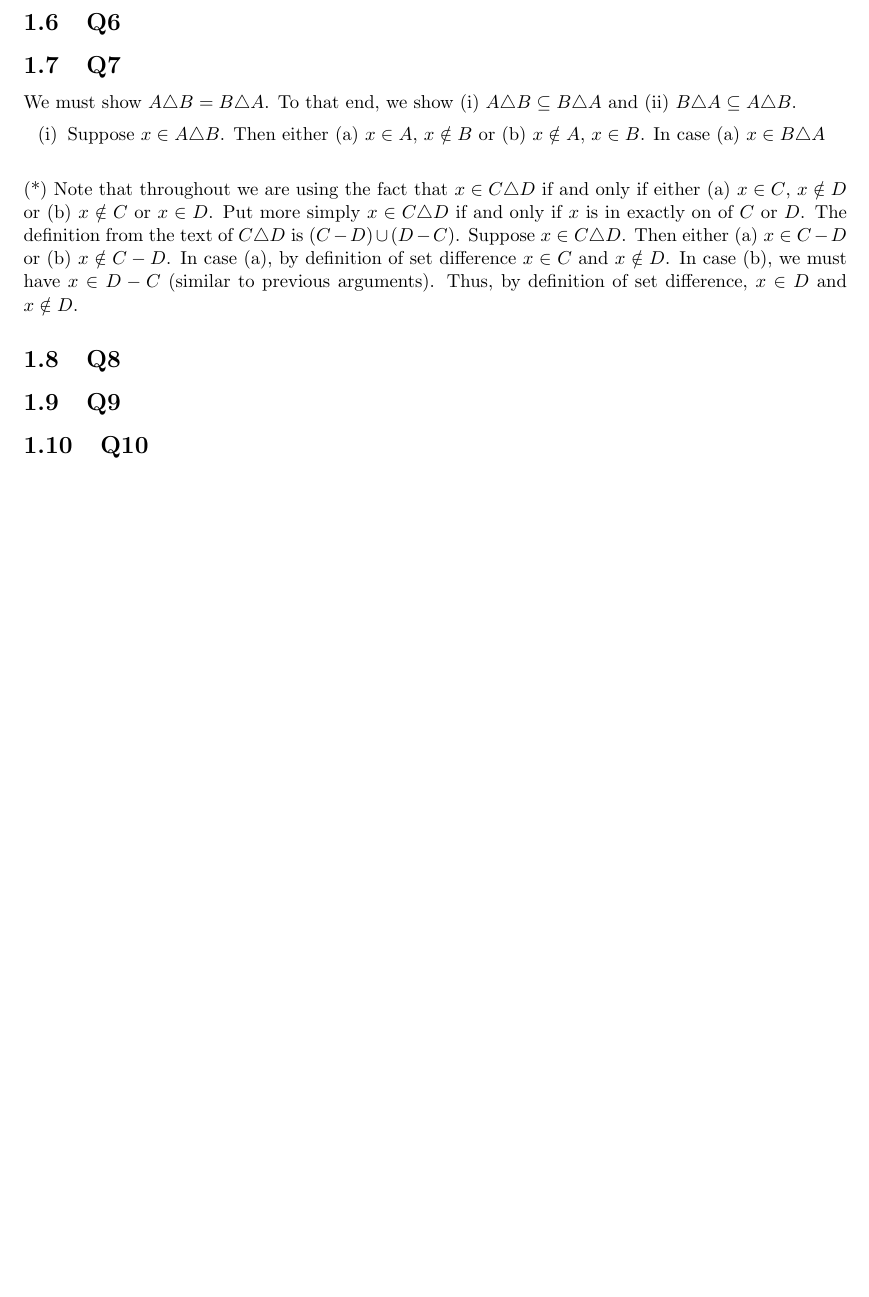
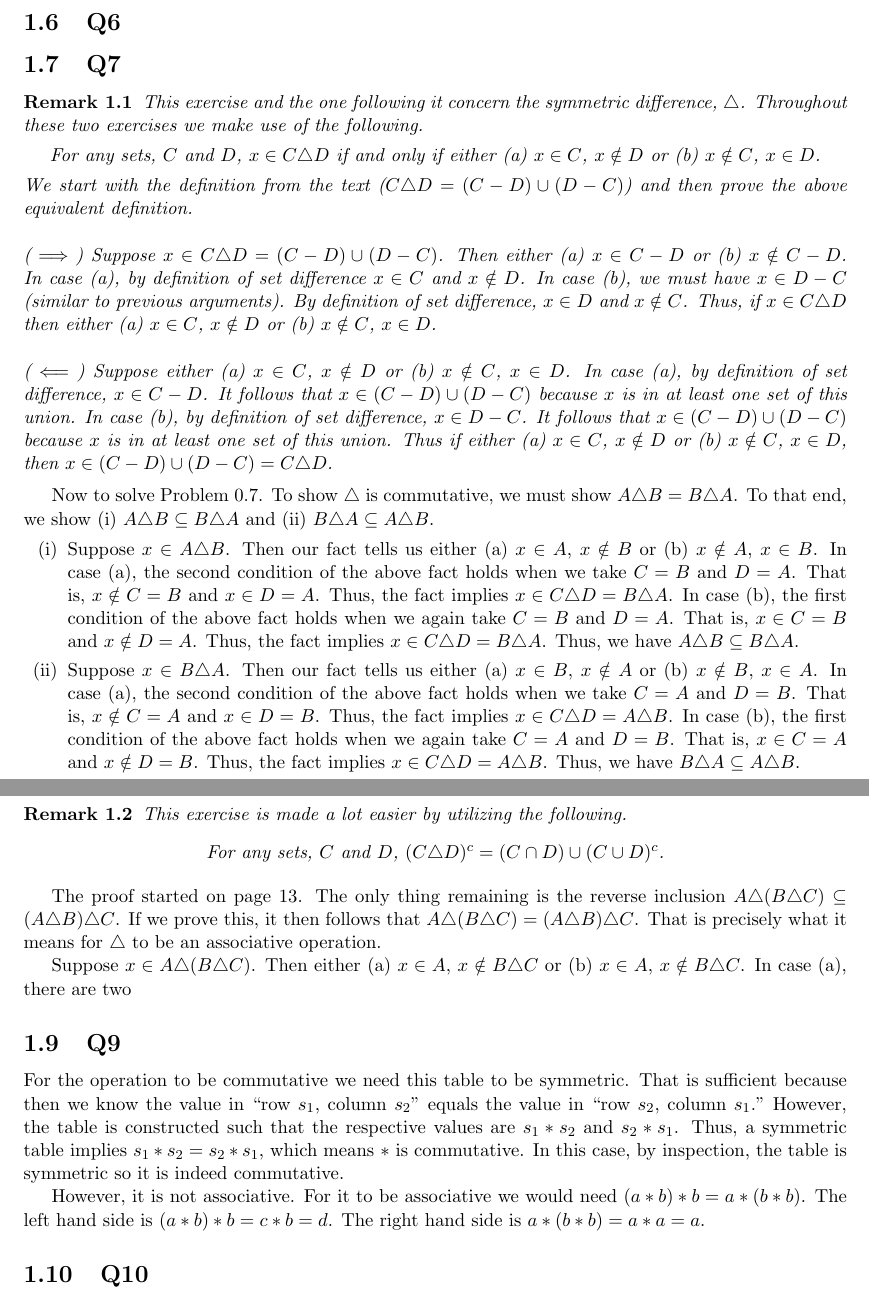
Before and after one commit to brianward92/Pure-Math, a LaTeX document (Abstract-Algebra-Saracino/abstract.tex): part of page 11 of 11 before the commit and two parts of pages 11 and 12 of 12 after it, the two joined at a grey line, cut so that both start at the same text, the shorter picture padded with empty space. Compiled offline with pdfLaTeX.

Commit message:
Finished problems 1.7 and 1.9.

```diff
--- a/Abstract-Algebra-Saracino/abstract.tex
+++ b/Abstract-Algebra-Saracino/abstract.tex
@@ -579,18 +579,51 @@ Recall that for any $A\subseteq X$ and $B\subseteq X$, the definition of $A\cap
 
 \subsection{Q7}
 
-We must show $A \triangle B = B \triangle A$. To that end, we show (i) $A \triangle B \subseteq B \triangle A$ and (ii) $B \triangle A \subseteq A \triangle B$.
+\begin{remark}
+	This exercise and the one following it concern the symmetric difference, $\triangle$. Throughout these two exercises we make use of the following.
+	\begin{center}
+		For any sets, $C$ and $D$, $x\in C \triangle D$ if and only if either (a) $x\in C$, $x\notin D$ or (b) $x\notin C$, $x\in D$.
+	\end{center}
+	We start with the definition from the text ($C \triangle D = (C-D)\cup(D-C)$) and then prove the above equivalent definition.
+
+	\vspace{\baselineskip}
+
+	\noindent ($\implies$) Suppose $x \in C \triangle D = (C-D)\cup(D-C)$. Then either (a) $x\in C-D$ or (b) $x\notin C-D$. In case (a), by definition of set difference $x\in C$ and $x\notin D$. In case (b), we must have $x\in D-C$ (similar to previous arguments). By definition of set difference, $x\in D$ and $x\notin C$. Thus, if $x\in C \triangle D$ then either (a) $x\in C$, $x\notin D$ or (b) $x\notin C$, $x\in D$.
+
+	\vspace{\baselineskip}
+
+	\noindent ($\impliedby$) Suppose either (a) $x\in C$, $x\notin D$ or (b) $x\notin C$, $x\in D$. In case (a), by definition of set difference, $x\in C - D$. It follows that $x \in (C - D) \cup (D - C)$ because $x$ is in at least one set of this union. In case (b), by definition of set difference, $x \in D - C$. It follows that $x \in (C - D) \cup (D - C)$ because $x$ is in at least one set of this union. Thus if either (a) $x\in C$, $x\notin D$ or (b) $x\notin C$, $x\in D$, then $x\in (C - D) \cup (D - C) = C \triangle D$.
+
+\end{remark}
+
+Now to solve Problem 0.7. To show $\triangle$ is commutative, we must show $A \triangle B = B \triangle A$. To that end, we show (i) $A \triangle B \subseteq B \triangle A$ and (ii) $B \triangle A \subseteq A \triangle B$.
 \begin{itemize}
-	\item[(i)]{Suppose $x\in A\triangle B$. Then either (a) $x\in A$, $x\notin B$ or (b) $x\notin A$, $x \in B$. In case (a) $x\in B \triangle A$}
+	\item[(i)]{Suppose $x\in A\triangle B$. Then our fact tells us either (a) $x\in A$, $x\notin B$ or (b) $x\notin A$, $x \in B$. In case (a), the second condition of the above fact holds when we take $C = B$ and $D = A$. That is, $x \notin C = B$ and $x \in D = A$. Thus, the fact implies $x \in C \triangle  D = B \triangle A$. In case (b), the first condition of the above fact holds when we again take $C = B$ and $D = A$. That is, $x \in C = B$ and $x \notin D = A$. Thus, the fact implies $x \in C \triangle D = B \triangle A$. Thus, we have $A \triangle B \subseteq B \triangle A$.}
+	\item[(ii)]{Suppose $x\in B\triangle A$. Then our fact tells us either (a) $x\in B$, $x\notin A$ or (b) $x\notin B$, $x \in A$. In case (a), the second condition of the above fact holds when we take $C = A$ and $D = B$. That is, $x \notin C = A$ and $x \in D = B$. Thus, the fact implies $x \in C \triangle  D = A \triangle B$. In case (b), the first condition of the above fact holds when we again take $C = A$ and $D = B$. That is, $x \in C = A$ and $x \notin D = B$. Thus, the fact implies $x \in C \triangle D = A \triangle B$. Thus, we have $B \triangle A \subseteq A \triangle B$.}
 \end{itemize}
-
-\vspace{\baselineskip}
-
-\noindent (*) Note that throughout we are using the fact that $x\in C \triangle D$ if and only if either (a) $x\in C$, $x\notin D$ or (b) $x\notin C$ or $x\in D$. Put more simply $x\in C \triangle D$ if and only if $x$ is in exactly on of $C$ or $D$. The definition from the text of $C \triangle D$ is $(C-D)\cup(D-C)$. Suppose $x\in C \triangle D$. Then either (a) $x\in C-D$ or (b) $x\notin C-D$. In case (a), by definition of set difference $x\in C$ and $x\notin D$. In case (b), we must have $x\in D-C$ (similar to previous arguments). Thus, by definition of set difference, $x\in D$ and $x\notin D$.
 
 \subsection{Q8}
 
+\begin{remark}
+	This exercise is made a lot easier by utilizing the following.
+	\begin{center}
+		For any sets, $C$ and $D$, $(C \triangle D)^c = (C \cap D) \cup (C \cup D)^c$.
+	\end{center}
+\end{remark}
+
+The proof started on page 13. The only thing remaining is the reverse inclusion $A \triangle (B \triangle C) \subseteq (A \triangle B) \triangle C$. If we prove this, it then follows that $A \triangle (B \triangle C) = (A \triangle B) \triangle C$. That is precisely what it means for $\triangle$ to be an associative operation.
+
+Suppose $x \in A \triangle (B \triangle C)$. Then either (a) $x\in A$, $x \notin B \triangle C$ or (b) $x\in A$, $x \notin B \triangle C$. In case (a), there are two
+
+
+
 \subsection{Q9}
+
+For the operation to be commutative we need this table to be symmetric. That is sufficient because then we know the value in ``row $s_1$, column $s_2$" equals the value in ``row $s_2$, column $s_1$." However, the table is constructed such that the respective values are $s_1 * s_2$ and $s_2 * s_1$. Thus, a symmetric table implies $s_1*s_2=s_2*s_1$, which means $*$ is commutative. In this case, by inspection, the table is symmetric so it is indeed commutative.
+
+However, it is not associative. For it to be associative we would need $(a*b)*b=a*(b*b)$. The left hand side is $(a*b)*b=c*b=d$. The right hand side is $a*(b*b)=a*a=a$.
+
+
 
 \subsection{Q10}
 
```
Also changed, not shown: Abstract-Algebra-Saracino/unsolved_problems.txt (+1 -1 lines), Abstract-Algebra-Saracino/abstract.pdf, 4 other files.
